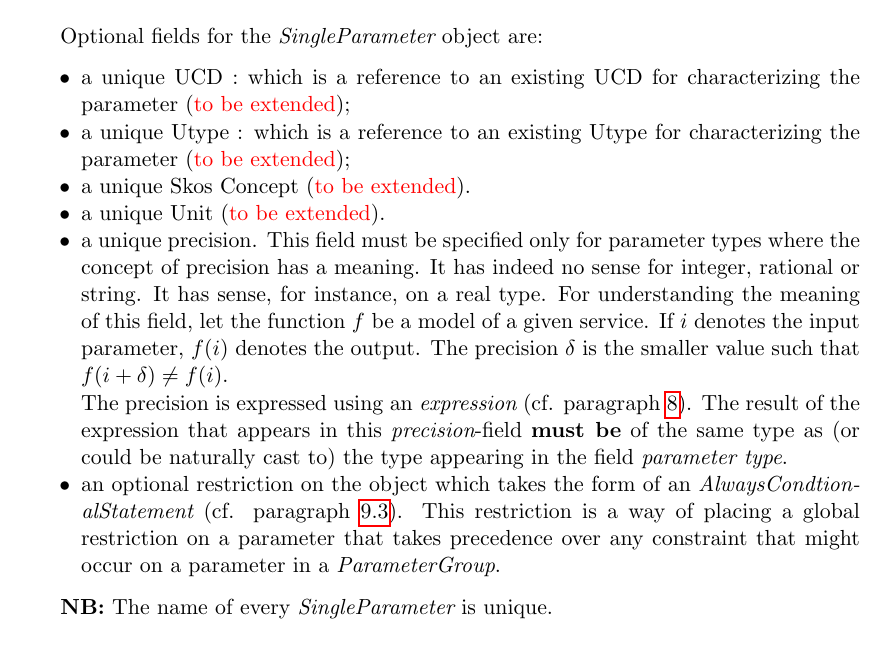
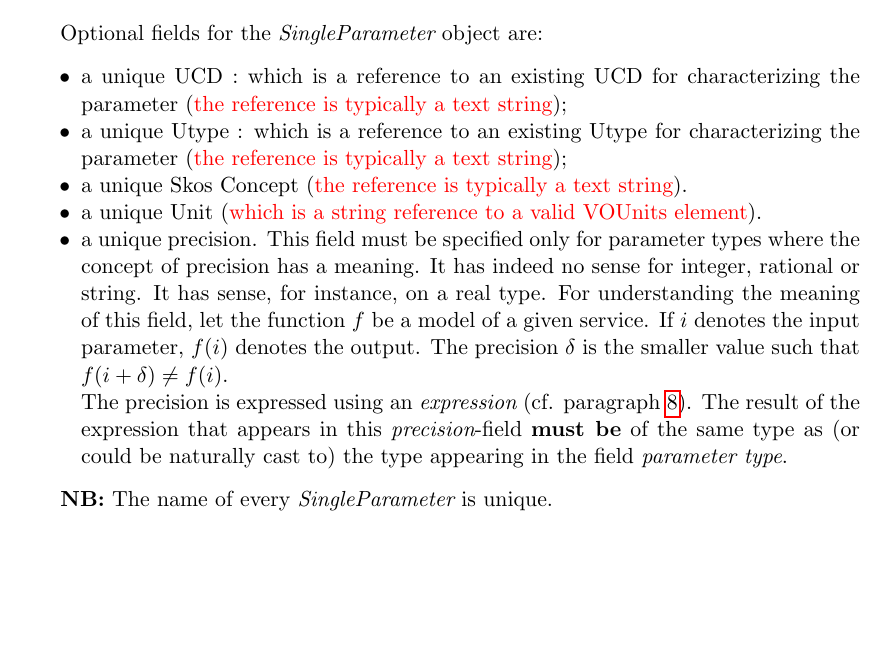
Before and after one commit to wf4ever/vo-param, a LaTeX document (documentation/PDL_WorkingDraft.tex): part of page 10 of 31, cut so that both start at the same text, the shorter picture padded with empty space. Compiled offline with pdfLaTeX.

Commit message:
Updating the WD
git-svn-id: http://vo-param.googlecode.com/svn/trunk/model@194 39422775-8e48-bbdf-5f2d-43abd6940853

```diff
--- a/documentation/PDL_WorkingDraft.tex
+++ b/documentation/PDL_WorkingDraft.tex
@@ -301,11 +301,11 @@ if provided.\\
 Optional fields for the {\it SingleParameter} object are:
 \begin{itemize}
 \item a unique UCD : which is a reference to an existing UCD for characterizing the parameter
-(\textcolor{red}{to be extended});
+(\textcolor{red}{the reference is typically a text string});
 \item a unique Utype  : which is a reference to an existing Utype for characterizing the parameter
-(\textcolor{red}{to be extended});
-\item a unique Skos Concept  (\textcolor{red}{to be extended}).
-\item a unique Unit (\textcolor{red}{to be extended}).
+(\textcolor{red}{the reference is typically a text string});
+\item a unique Skos Concept  (\textcolor{red}{the reference is typically a text string}).
+\item a unique Unit (\textcolor{red}{which is a string reference to a valid VOUnits element}).
 \item a unique precision. This field must be specified only for parameter types where the concept of
 precision has a meaning. It has indeed no sense for integer, rational or string. It has
 sense, for instance, on a real type. For understanding the meaning of this field, let the function
@@ -314,10 +314,10 @@ precision $\delta$ is the smaller value such that $f(i+\delta) \neq f(i)$.\\ The
 expressed using an {\it expression} (cf. paragraph \ref{par02}). The result of the expression that
 appears in this {\it precision}-field  {\bf must be} of the same type as (or could be naturally
 cast to) the type appearing in the field {\it parameter type}.
-\item an optional restriction on the object which takes the form of an {\it
-AlwaysCondtionalStatement} (cf. paragraph \ref{par-AlwaysConditionalStatement}). This restriction is
-a way of placing a global restriction on a parameter that takes precedence over any constraint that
-might occur on a parameter in a {\it ParameterGroup}.
+%\item an optional restriction on the object which takes the form of an {\it
+%AlwaysCondtionalStatement} (cf. paragraph \ref{par-AlwaysConditionalStatement}). This restriction is
+%a way of placing a global restriction on a parameter that takes precedence over any constraint that
+%might occur on a parameter in a {\it ParameterGroup}.
 \end{itemize}
 
 {\bf NB:} The name of every {\it SingleParameter} is unique.
```
Also changed, not shown: documentation/PDL_WorkingDraft.pdf.
